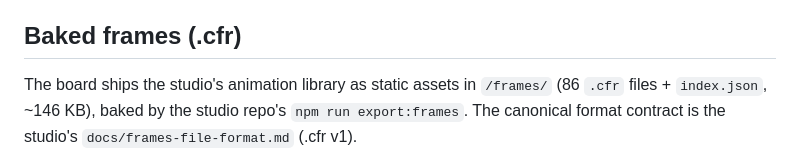
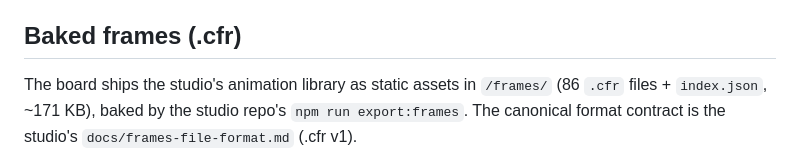
Before and after one commit to srfinch17/peckworks-esp32s3matrix, a Markdown page: docs/API.md, the part around the change. GitHub-like rendering.

```diff
--- a/docs/API.md
+++ b/docs/API.md
@@ -88,7 +88,7 @@ broker username/password and TLS are a later hardening step, not implemented her
 ## Baked frames (.cfr)
 
 The board ships the studio's animation library as static assets in `/frames/`
-(86 `.cfr` files + `index.json`, ~146 KB), baked by the studio repo's
+(86 `.cfr` files + `index.json`, ~171 KB), baked by the studio repo's
 `npm run export:frames`. The canonical format contract is the studio's
 `docs/frames-file-format.md` (.cfr v1).
 
```
Also changed, not shown: CLAUDE.md (+1 -1 lines), 1 other file.
